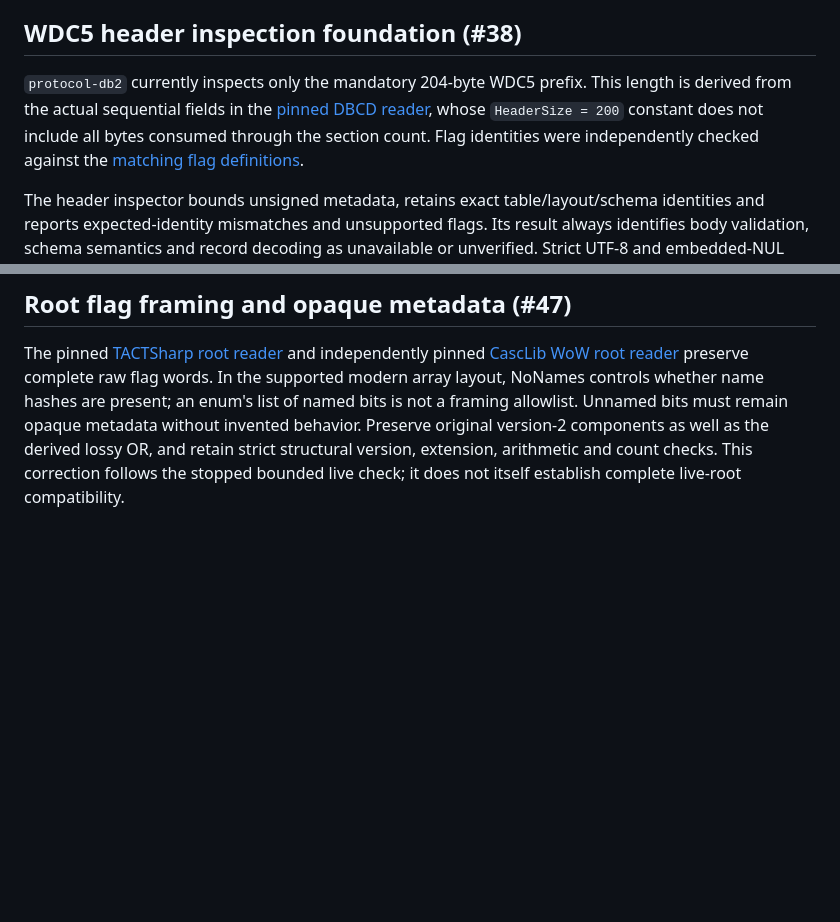
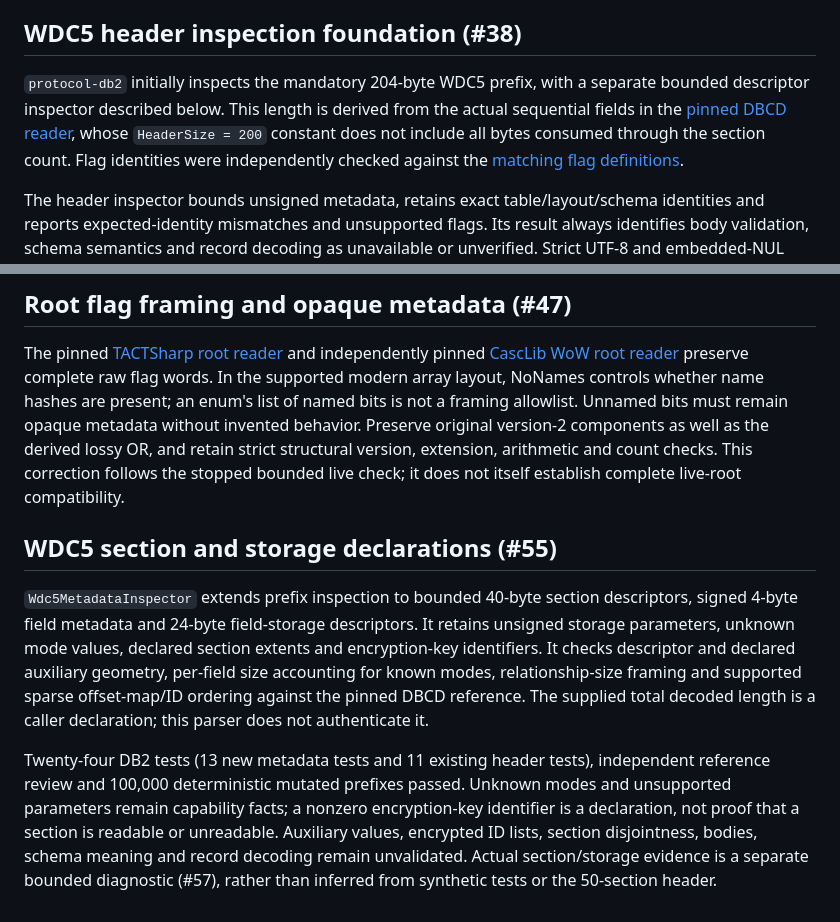
Before and after one commit to aircan80/vibeminer_java, a Markdown page: docs/FORMATS.md, 2 parts joined by grey strips. Drawn GitHub-style; blank space fills up the shorter version.

Commit message:
docs: define WDC5 metadata inspection coverage (#55)

```diff
--- a/docs/FORMATS.md
+++ b/docs/FORMATS.md
@@ -80,7 +80,7 @@ The synthetic BLTE subset above exists; DB2 parser support and the exact useful
 
 ## WDC5 header inspection foundation (#38)
 
-`protocol-db2` currently inspects only the mandatory 204-byte WDC5 prefix. This length is derived from the actual sequential fields in the [pinned DBCD reader](https://github.com/wowdev/DBCD/blob/e732093f8864240fc5884bd1bba6b02f3dfc0d56/DBCD.IO/Readers/WDC5Reader.cs), whose `HeaderSize = 200` constant does not include all bytes consumed through the section count. Flag identities were independently checked against the [matching flag definitions](https://github.com/wowdev/DBCD/blob/e732093f8864240fc5884bd1bba6b02f3dfc0d56/DBCD.IO/DB2Flags.cs).
+`protocol-db2` initially inspects the mandatory 204-byte WDC5 prefix, with a separate bounded descriptor inspector described below. This length is derived from the actual sequential fields in the [pinned DBCD reader](https://github.com/wowdev/DBCD/blob/e732093f8864240fc5884bd1bba6b02f3dfc0d56/DBCD.IO/Readers/WDC5Reader.cs), whose `HeaderSize = 200` constant does not include all bytes consumed through the section count. Flag identities were independently checked against the [matching flag definitions](https://github.com/wowdev/DBCD/blob/e732093f8864240fc5884bd1bba6b02f3dfc0d56/DBCD.IO/DB2Flags.cs).
 
 The header inspector bounds unsigned metadata, retains exact table/layout/schema identities and reports expected-identity mismatches and unsupported flags. Its result always identifies body validation, schema semantics and record decoding as unavailable or unverified. Strict UTF-8 and embedded-NUL rejection are deliberate limits of this supported subset, not claims about every upstream file. Eleven synthetic tests include every prefix truncation from zero through 203 bytes. That increment acquired no actual DB2 table; later #51 verifies one Item header only (see protocol evidence). Item/ItemSparse, sparse strings, noninline IDs, field storage, copy/relationship sections and locale semantics remain separate work.
 
@@ -122,3 +122,9 @@ The pinned [license](https://github.com/wowdev/WoWDBDefs/blob/b9a63096cdd99b2696
 ## Root flag framing and opaque metadata (#47)
 
 The pinned [TACTSharp root reader](https://github.com/wowdev/TACTSharp/blob/67fd53ac852ca297e9bf95bb41d1a97da202eba4/TACTSharp/RootInstance.cs) and independently pinned [CascLib WoW root reader](https://github.com/ladislav-zezula/CascLib/blob/38a34665624b8775bb875274b36191b21c38d97b/src/CascRootFile_WoW.cpp) preserve complete raw flag words. In the supported modern array layout, NoNames controls whether name hashes are present; an enum's list of named bits is not a framing allowlist. Unnamed bits must remain opaque metadata without invented behavior. Preserve original version-2 components as well as the derived lossy OR, and retain strict structural version, extension, arithmetic and count checks. This correction follows the stopped bounded live check; it does not itself establish complete live-root compatibility.
+
+## WDC5 section and storage declarations (#55)
+
+`Wdc5MetadataInspector` extends prefix inspection to bounded 40-byte section descriptors, signed 4-byte field metadata and 24-byte field-storage descriptors. It retains unsigned storage parameters, unknown mode values, declared section extents and encryption-key identifiers. It checks descriptor and declared auxiliary geometry, per-field size accounting for known modes, relationship-size framing and supported sparse offset-map/ID ordering against the pinned DBCD reference. The supplied total decoded length is a caller declaration; this parser does not authenticate it.
+
+Twenty-four DB2 tests (13 new metadata tests and 11 existing header tests), independent reference review and 100,000 deterministic mutated prefixes passed. Unknown modes and unsupported parameters remain capability facts; a nonzero encryption-key identifier is a declaration, not proof that a section is readable or unreadable. Auxiliary values, encrypted ID lists, section disjointness, bodies, schema meaning and record decoding remain unvalidated. Actual section/storage evidence is a separate bounded diagnostic (#57), rather than inferred from synthetic tests or the 50-section header.
```
